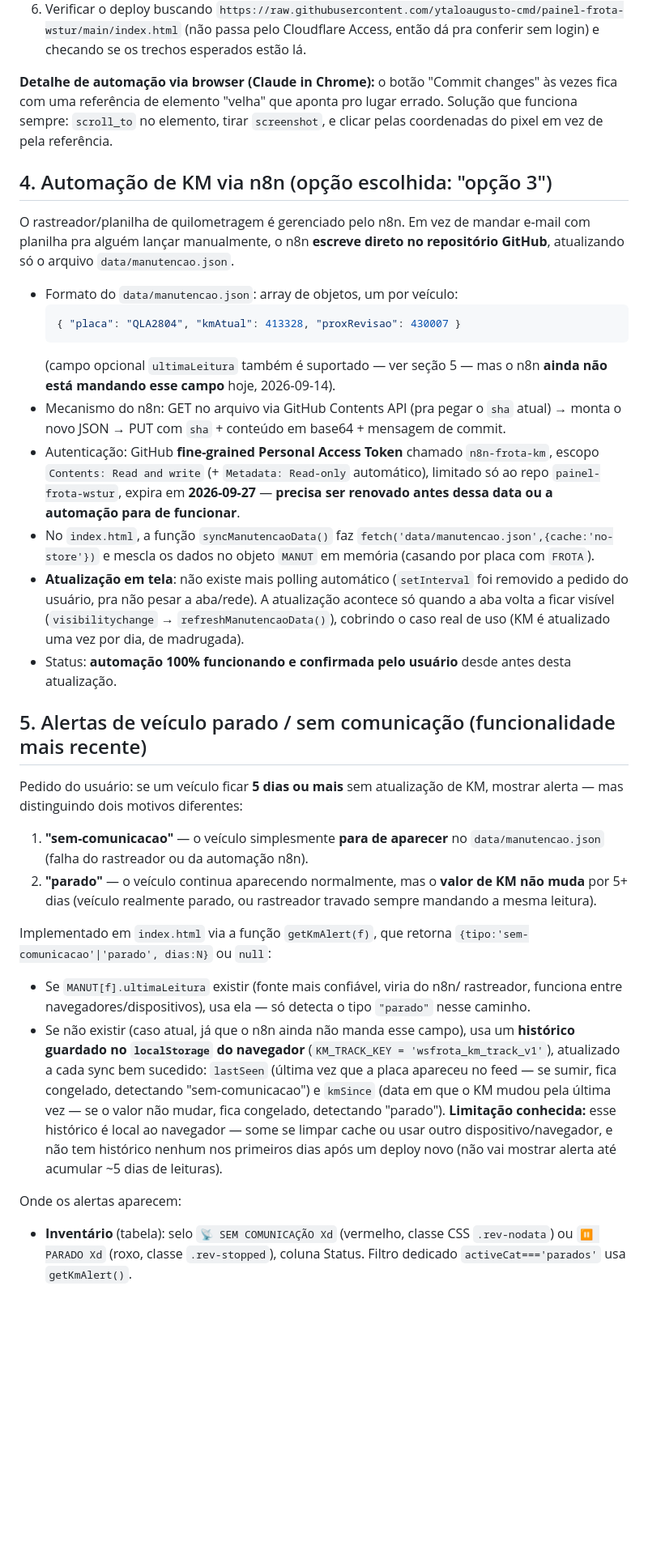
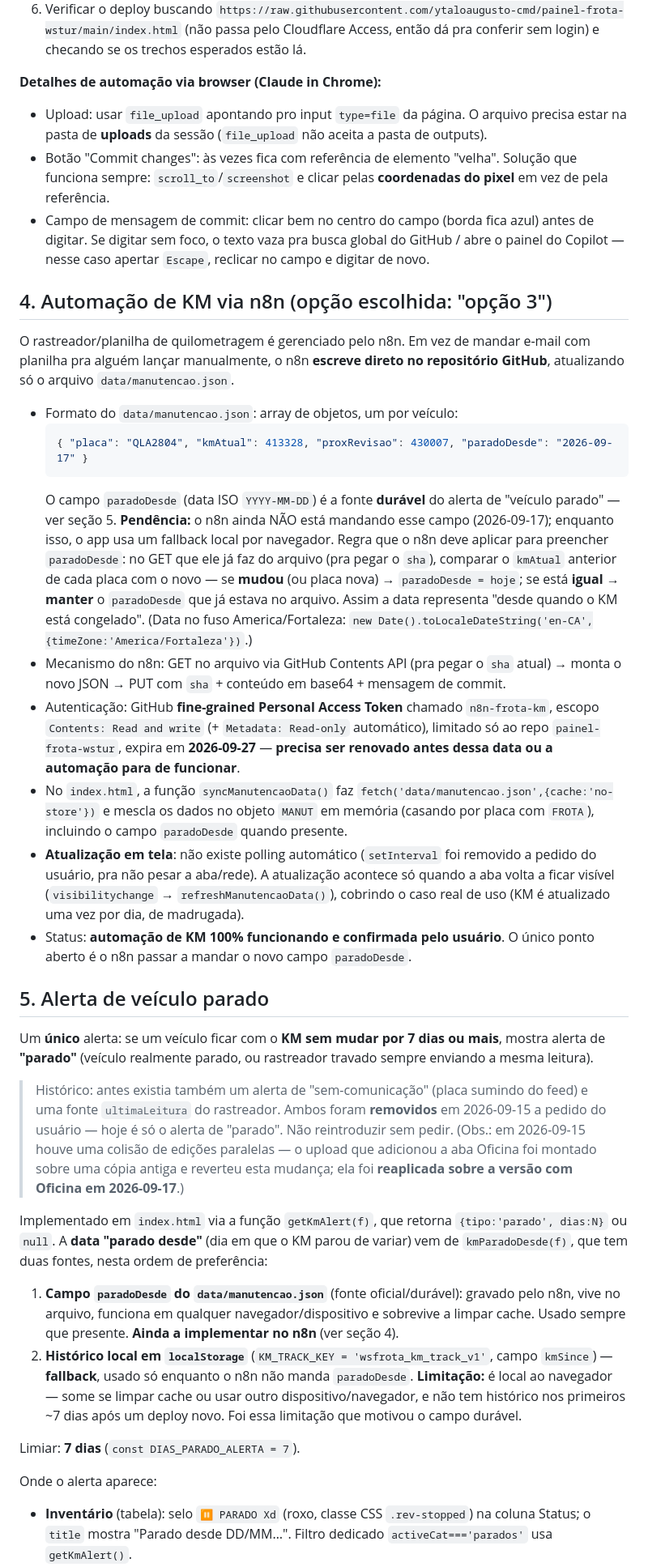
Before and after one commit to ytaloaugusto-cmd/painel-frota-wstur, a Markdown page: PROJETO_PAINEL.md, the part around one of its changes. Shown at 81% size. Drawn GitHub-style; blank space fills up the shorter version.

Commit message:
Docs: atualiza PROJETO_PAINEL (alerta parado 7d + paradoDesde, selo Oficina SVG); NOTES sera removido

````diff
--- a/PROJETO_PAINEL.md
+++ b/PROJETO_PAINEL.md
@@ -81,10 +86,17 @@ manual, via interface web do GitHub:
    (não passa pelo Cloudflare Access, então dá pra conferir sem login) e
    checando se os trechos esperados estão lá.
 
-**Detalhe de automação via browser (Claude in Chrome):** o botão "Commit
-changes" às vezes fica com uma referência de elemento "velha" que aponta pro
-lugar errado. Solução que funciona sempre: `scroll_to` no elemento, tirar
-`screenshot`, e clicar pelas coordenadas do pixel em vez de pela referência.
+**Detalhes de automação via browser (Claude in Chrome):**
+- Upload: usar `file_upload` apontando pro input `type=file` da página. O
+  arquivo precisa estar na pasta de **uploads** da sessão (`file_upload` não
+  aceita a pasta de outputs).
+- Botão "Commit changes": às vezes fica com referência de elemento "velha".
+  Solução que funciona sempre: `scroll_to`/`screenshot` e clicar pelas
+  **coordenadas do pixel** em vez de pela referência.
+- Campo de mensagem de commit: clicar bem no centro do campo (borda fica azul)
+  antes de digitar. Se digitar sem foco, o texto vaza pra busca global do
+  GitHub / abre o painel do Copilot — nesse caso apertar `Escape`, reclicar no
+  campo e digitar de novo.
 
 ## 4. Automação de KM via n8n (opção escolhida: "opção 3")
 
@@ -94,10 +106,17 @@ direto no repositório GitHub**, atualizando só o arquivo `data/manutencao.json
 
 - Formato do `data/manutencao.json`: array de objetos, um por veículo:
   ```json
-  { "placa": "QLA2804", "kmAtual": 413328, "proxRevisao": 430007 }
+  { "placa": "QLA2804", "kmAtual": 413328, "proxRevisao": 430007, "paradoDesde": "2026-09-17" }
   ```
-  (campo opcional `ultimaLeitura` também é suportado — ver seção 5 — mas o
-  n8n **ainda não está mandando esse campo** hoje, 2026-09-14).
+  O campo `paradoDesde` (data ISO `YYYY-MM-DD`) é a fonte **durável** do
+  alerta de "veículo parado" — ver seção 5. **Pendência:** o n8n ainda NÃO
+  está mandando esse campo (2026-09-17); enquanto isso, o app usa um fallback
+  local por navegador. Regra que o n8n deve aplicar para preencher
+  `paradoDesde`: no GET que ele já faz do arquivo (pra pegar o `sha`), comparar
+  o `kmAtual` anterior de cada placa com o novo — se **mudou** (ou placa nova)
+  → `paradoDesde = hoje`; se está **igual** → **manter** o `paradoDesde` que já
+  estava no arquivo. Assim a data representa "desde quando o KM está congelado".
+  (Data no fuso America/Fortaleza: `new Date().toLocaleDateString('en-CA',{timeZone:'America/Fortaleza'})`.)
 - Mecanismo do n8n: GET no arquivo via GitHub Contents API (pra pegar o
   `sha` atual) → monta o novo JSON → PUT com `sha` + conteúdo em base64 +
   mensagem de commit.
@@ -108,45 +127,49 @@ direto no repositório GitHub**, atualizando só o arquivo `data/manutencao.json
   para de funcionar**.
 - No `index.html`, a função `syncManutencaoData()` faz
   `fetch('data/manutencao.json',{cache:'no-store'})` e mescla os dados no
-  objeto `MANUT` em memória (casando por placa com `FROTA`).
-- **Atualização em tela**: não existe mais polling automático
-  (`setInterval` foi removido a pedido do usuário, pra não pesar a aba/rede).
-  A atualização acontece só quando a aba volta a ficar visível
-  (`visibilitychange` → `refreshManutencaoData()`), cobrindo o caso real de
-  uso (KM é atualizado uma vez por dia, de madrugada).
-- Status: **automação 100% funcionando e confirmada pelo usuário** desde
-  antes desta atualização.
+  objeto `MANUT` em memória (casando por placa com `FROTA`), incluindo o
+  campo `paradoDesde` quando presente.
+- **Atualização em tela**: não existe polling automático (`setInterval` foi
+  removido a pedido do usuário, pra não pesar a aba/rede). A atualização
+  acontece só quando a aba volta a ficar visível (`visibilitychange` →
+  `refreshManutencaoData()`), cobrindo o caso real de uso (KM é atualizado
+  uma vez por dia, de madrugada).
+- Status: **automação de KM 100% funcionando e confirmada pelo usuário**. O
+  único ponto aberto é o n8n passar a mandar o novo campo `paradoDesde`.
 
-## 5. Alertas de veículo parado / sem comunicação (funcionalidade mais recente)
+## 5. Alerta de veículo parado
 
-Pedido do usuário: se um veículo ficar **5 dias ou mais** sem atualização de
-KM, mostrar alerta — mas distinguindo dois motivos diferentes:
+Um **único** alerta: se um veículo ficar com o **KM sem mudar por 7 dias ou
+mais**, mostra alerta de **"parado"** (veículo realmente parado, ou rastreador
+travado sempre enviando a mesma leitura).
 
-1. **"sem-comunicacao"** — o veículo simplesmente **para de aparecer** no
-   `data/manutencao.json` (falha do rastreador ou da automação n8n).
-2. **"parado"** — o veículo continua aparecendo normalmente, mas o **valor
-   de KM não muda** por 5+ dias (veículo realmente parado, ou rastreador
-   travado sempre mandando a mesma leitura).
+> Histórico: antes existia também um alerta de "sem-comunicação" (placa sumindo
+> do feed) e uma fonte `ultimaLeitura` do rastreador. Ambos foram **removidos**
+> em 2026-09-15 a pedido do usuário — hoje é só o alerta de "parado". Não
+> reintroduzir sem pedir. (Obs.: em 2026-09-15 houve uma colisão de edições
+> paralelas — o upload que adicionou a aba Oficina foi montado sobre uma cópia
+> antiga e reverteu esta mudança; ela foi **reaplicada sobre a versão com
+> Oficina em 2026-09-17**.)
 
 Implementado em `index.html` via a função `getKmAlert(f)`, que retorna
-`{tipo:'sem-comunicacao'|'parado', dias:N}` ou `null`:
+`{tipo:'parado', dias:N}` ou `null`. A **data "parado desde"** (dia em que o
+KM parou de variar) vem de `kmParadoDesde(f)`, que tem duas fontes, nesta
+ordem de preferência:
 
-- Se `MANUT[f].ultimaLeitura` existir (fonte mais confiável, viria do n8n/
-  rastreador, funciona entre navegadores/dispositivos), usa ela — só detecta
-  o tipo `"parado"` nesse caminho.
-- Se não existir (caso atual, já que o n8n ainda não manda esse campo), usa
-  um **histórico guardado no `localStorage` do navegador**
-  (`KM_TRACK_KEY = 'wsfrota_km_track_v1'`), atualizado a cada sync bem
-  sucedido: `lastSeen` (última vez que a placa apareceu no feed — se sumir,
-  fica congelado, detectando "sem-comunicacao") e `kmSince` (data em que o
-  KM mudou pela última vez — se o valor não mudar, fica congelado,
-  detectando "parado"). **Limitação conhecida:** esse histórico é local ao
-  navegador — some se limpar cache ou usar outro dispositivo/navegador, e
-  não tem histórico nenhum nos primeiros dias após um deploy novo (não vai
-  mostrar alerta até acumular ~5 dias de leituras).
+1. **Campo `paradoDesde` do `data/manutencao.json`** (fonte oficial/durável):
+   gravado pelo n8n, vive no arquivo, funciona em qualquer navegador/dispositivo
+   e sobrevive a limpar cache. Usado sempre que presente. **Ainda a implementar
+   no n8n** (ver seção 4).
+2. **Histórico local em `localStorage`** (`KM_TRACK_KEY = 'wsfrota_km_track_v1'`,
+   campo `kmSince`) — **fallback**, usado só enquanto o n8n não manda
+   `paradoDesde`. **Limitação:** é local ao navegador — some se limpar cache
+   ou usar outro dispositivo/navegador, e não tem histórico nos primeiros ~7
+   dias após um deploy novo. Foi essa limitação que motivou o campo durável.
 
-Onde os alertas aparecem:
-- **Inventário** (tabela): selo `📡 SEM COMUNICAÇÃO Xd` (vermelho, classe CSS
-  `.rev-nodata`) ou `⏸ PARADO Xd` (roxo, classe `.rev-stopped`), coluna
-  Status. Filtro dedicado `activeCat==='parados'` usa `getKmAlert()`.
+Limiar: **7 dias** (`const DIAS_PARADO_ALERTA = 7`).
+
+Onde o alerta aparece:
+- **Inventário** (tabela): selo `⏸ PARADO Xd` (roxo, classe CSS
+  `.rev-stopped`) na coluna Status; o `title` mostra "Parado desde DD/MM…".
+  Filtro dedicado `activeCat==='parados'` usa `getKmAlert()`.
 - **Manutenção Preventiva** (tabela): linha destacada + coluna "Últ.
````
Also changed, not shown: other parts of PROJETO_PAINEL.md (+50 -38 lines).
